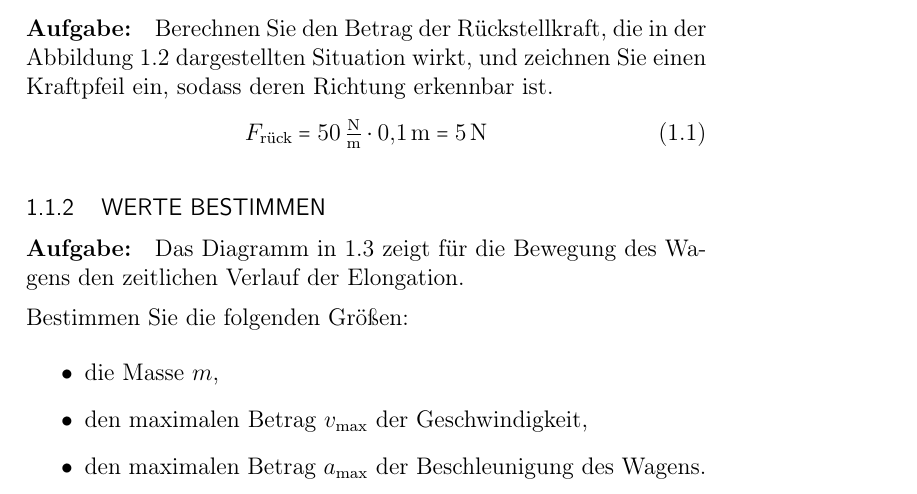
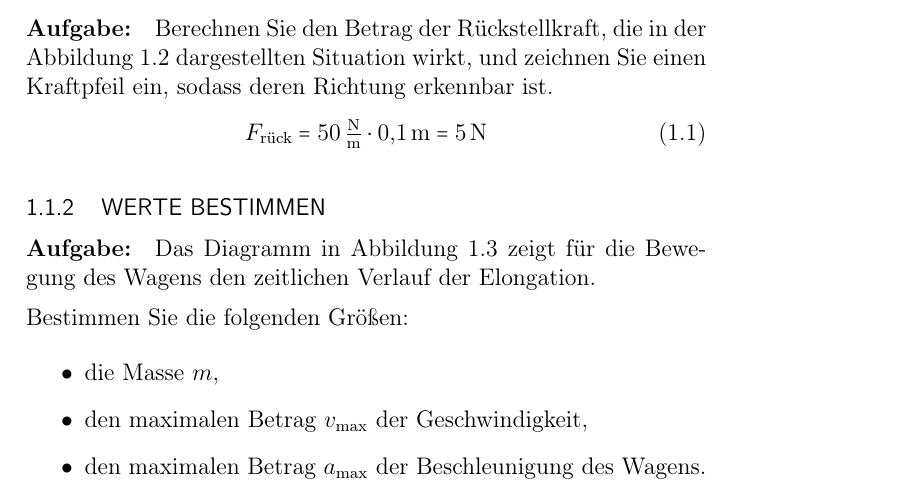
Before and after one commit to alexanjac/Schule, a LaTeX document (physik.tex): part of page 3 of 5, cut so that both start at the same text. Compiled offline with pdfLaTeX.

Commit message:
2024-08-26_14:52:13_CEST

```diff
--- a/physik.tex
+++ b/physik.tex
@@ -1,10 +1,5 @@
 \documentclass{ajc}
-\usepackage{siunitx}
-\sisetup{
-	output-decimal-marker = {,},
-	per-mode=fraction,
-	fraction-function=\tfrac
-}
+\usepackage[output-decimal-marker={,},per-mode=fraction,fraction-function=\tfrac]{siunitx}
 \pdfsuppresswarningpagegroup=1
 
 
@@ -39,7 +34,7 @@
 	\end{equation}
 
 	\subsubsection{Werte bestimmen}
-	\paragraph{Aufgabe:}Das Diagramm in \ref{fig:wag_dia} zeigt für die Bewegung des Wagens den zeitlichen Verlauf der Elongation.
+	\paragraph{Aufgabe:}Das Diagramm in Abbildung \ref{fig:wag_dia} zeigt für die Bewegung des Wagens den zeitlichen Verlauf der Elongation.
 
 	Bestimmen Sie die folgenden Größen:
 	\begin{itemize}
```
Also changed, not shown: physik.pdf.
